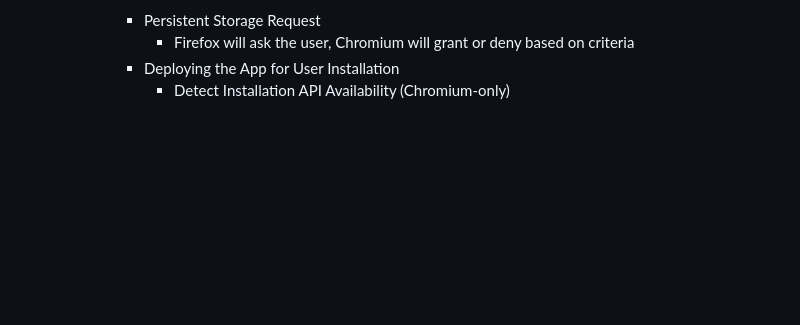
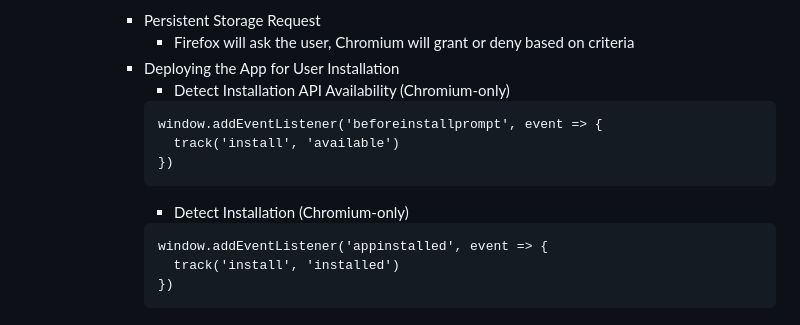
Before and after one commit to jackhwl/Javascript, a Markdown page: PWA/Readme.md, the part around the change. GitHub-like rendering; blank space fills up the shorter version.

Commit message:
Detect Installation (Chromium-only)

````diff
--- a/PWA/Readme.md
+++ b/PWA/Readme.md
@@ -132,3 +132,14 @@
           - Firefox will ask the user, Chromium will grant or deny based on criteria
         - Deploying the App for User Installation
           - Detect Installation API Availability (Chromium-only)
+          ```
+          window.addEventListener('beforeinstallprompt', event => {
+            track('install', 'available')
+          })
+          ```
+          - Detect Installation (Chromium-only)
+          ```
+          window.addEventListener('appinstalled', event => {
+            track('install', 'installed')
+          })
+          ```
````
